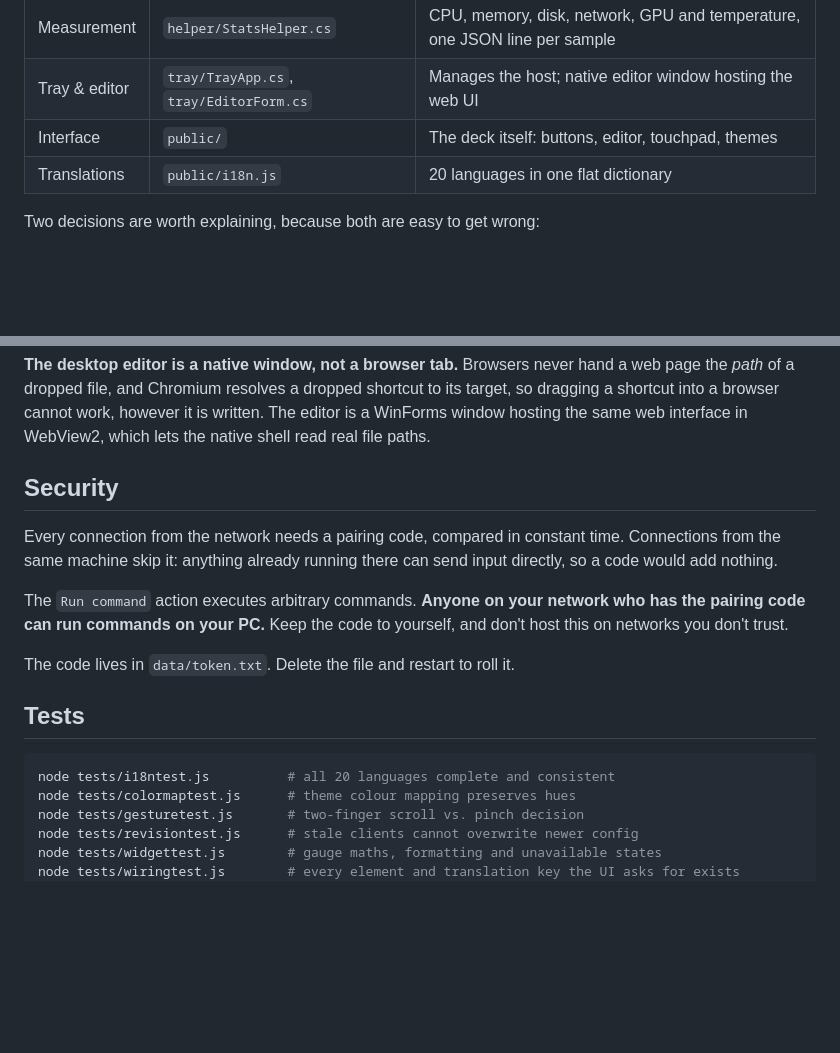
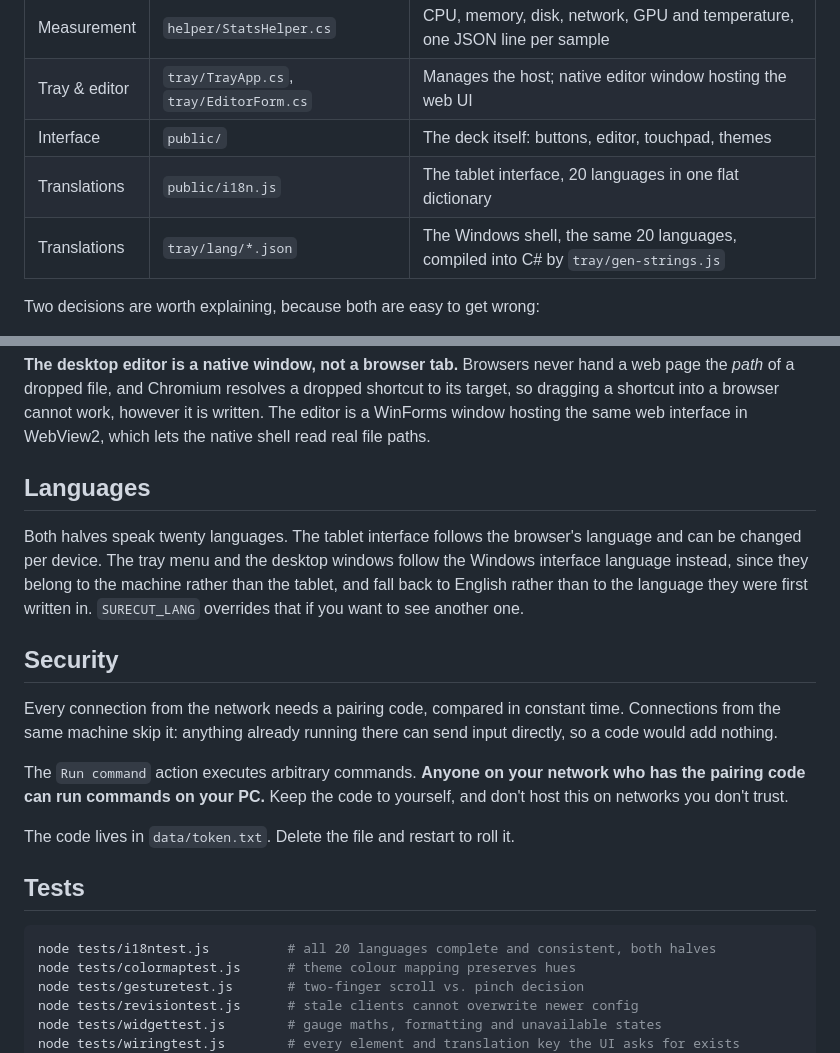
Before and after one commit to sanwhere/surecut-deck, a Markdown page: docs/readme-extra.en.md, 2 parts joined by grey strips. Rendered like a GitHub page; blank space fills up the shorter version.

````diff
--- a/docs/readme-extra.en.md
+++ b/docs/readme-extra.en.md
@@ -26,7 +26,8 @@ start.cmd
 | Measurement | `helper/StatsHelper.cs` | CPU, memory, disk, network, GPU and temperature, one JSON line per sample |
 | Tray & editor | `tray/TrayApp.cs`, `tray/EditorForm.cs` | Manages the host; native editor window hosting the web UI |
 | Interface | `public/` | The deck itself: buttons, editor, touchpad, themes |
-| Translations | `public/i18n.js` | 20 languages in one flat dictionary |
+| Translations | `public/i18n.js` | The tablet interface, 20 languages in one flat dictionary |
+| Translations | `tray/lang/*.json` | The Windows shell, the same 20 languages, compiled into C# by `tray/gen-strings.js` |
 
 Two decisions are worth explaining, because both are easy to get wrong:
 
@@ -35,6 +36,14 @@ Two decisions are worth explaining, because both are easy to get wrong:
 **Measurement runs in its own process, and only while someone is looking.** Reading the GPU counter takes a few hundred milliseconds on a busy machine. Inside the input helper that delay would land directly on your keystrokes, so it lives in a separate process, and the GPU is sampled on a slower cycle than everything else. The process is started when a page containing a gauge is opened and stopped when the last viewer leaves, so a deck without gauges costs nothing.
 
 **The desktop editor is a native window, not a browser tab.** Browsers never hand a web page the *path* of a dropped file, and Chromium resolves a dropped shortcut to its target, so dragging a shortcut into a browser cannot work, however it is written. The editor is a WinForms window hosting the same web interface in WebView2, which lets the native shell read real file paths.
+
+## Languages
+
+Both halves speak twenty languages. The tablet interface follows the browser's language and can be
+changed per device. The tray menu and the desktop windows follow the Windows interface language
+instead, since they belong to the machine rather than the tablet, and fall back to English rather
+than to the language they were first written in. `SURECUT_LANG` overrides that if you want to see
+another one.
 
 ## Security
 
@@ -47,7 +56,7 @@ The code lives in `data/token.txt`. Delete the file and restart to roll it.
 ## Tests
 
 ```sh
-node tests/i18ntest.js          # all 20 languages complete and consistent
+node tests/i18ntest.js          # all 20 languages complete and consistent, both halves
 node tests/colormaptest.js      # theme colour mapping preserves hues
 node tests/gesturetest.js       # two-finger scroll vs. pinch decision
 node tests/revisiontest.js      # stale clients cannot overwrite newer config
````
Also changed, not shown: README.md (+11 -2 lines).
